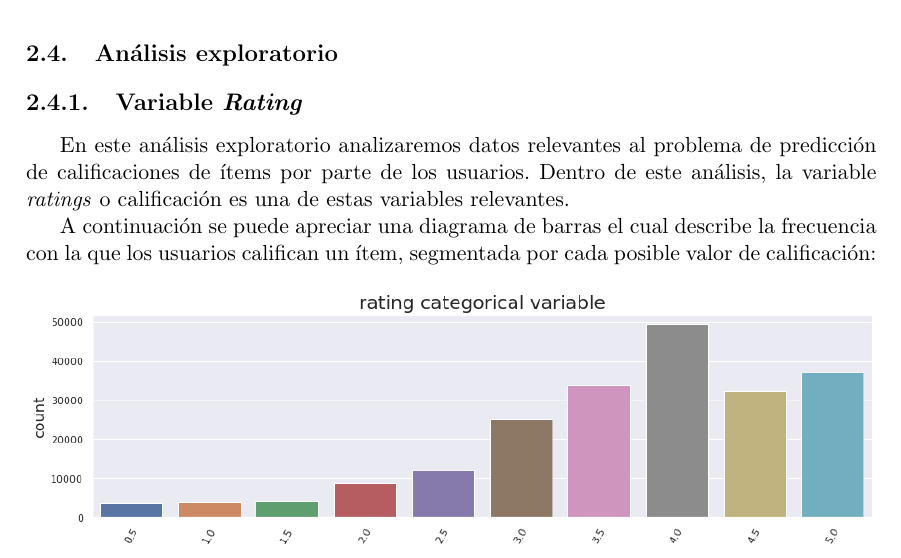
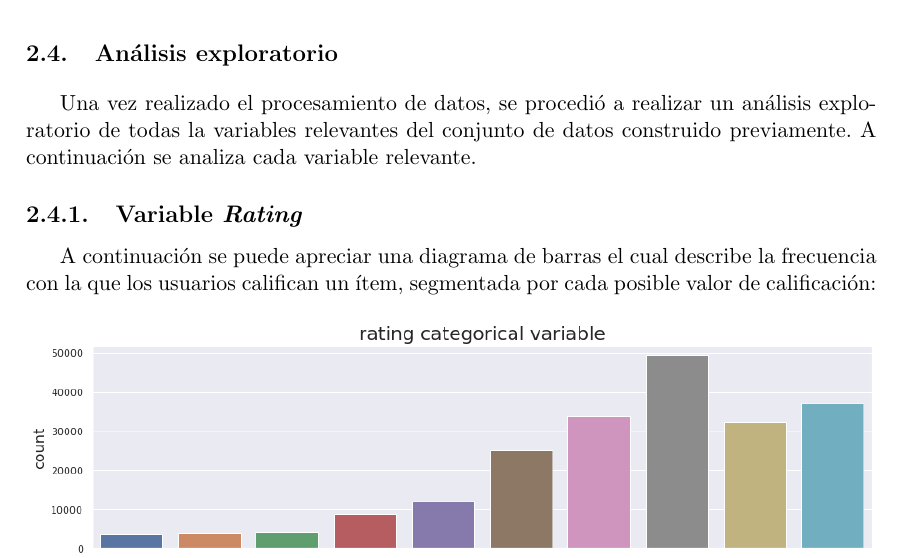
Before and after one commit to adrianmarino/thesis-paper-tex, a LaTeX thesis (thesis.tex): part of page 16 of 97, cut so that both start at the same text. Compiled offline with pdfLaTeX.

Commit message:
review: make corrections

```diff
--- a/thesis.tex
+++ b/thesis.tex
@@ -357,12 +357,11 @@ La tabla \textit{rec\_chat\_bot\_data.csv} contiene interacciones virtuales que
 
 \section{Análisis exploratorio}
 
+
+Una vez realizado el procesamiento de datos, se procedió a realizar un análisis exploratorio de todas la variables relevantes del conjunto de datos construido previamente.
+A continuación se analiza cada variable relevante.
+
 \subsection{Variable \textit{Rating}}
-
-En este análisis exploratorio analizaremos datos relevantes al problema de
-predicción de calificaciones de ítems por parte de los usuarios. Dentro de este
-análisis, la variable \textit{ratings} o calificación es una de estas variables
-relevantes.
 
 A continuación se puede apreciar una diagrama de barras el cual describe la
 frecuencia con la que los usuarios califican un ítem, segmentada por cada
```
